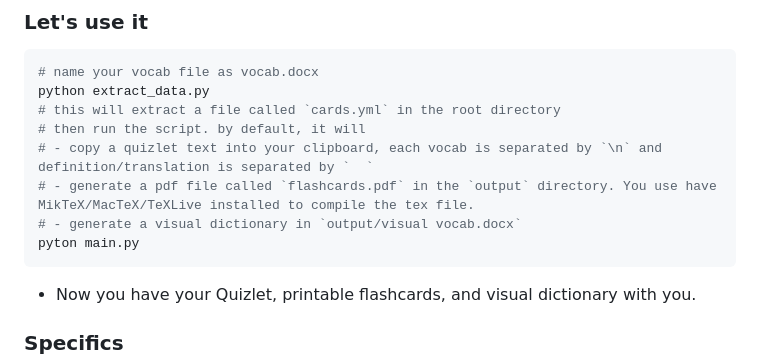
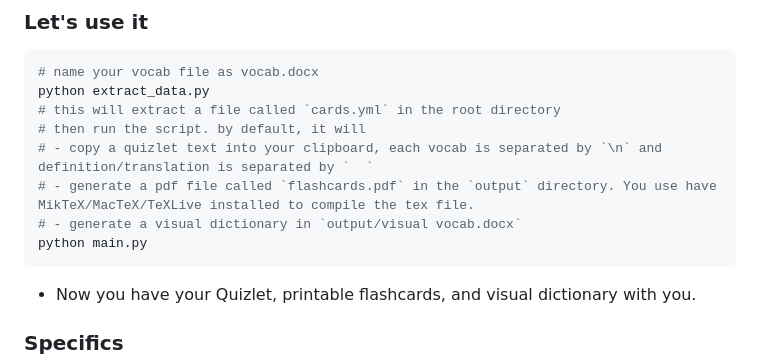
Before and after one commit to Yubo-Cao/spanish_pipeline, a Markdown page: readme.md, the part around the change. Rendered like a GitHub page.

Commit message:
fix: correct a spelling error

````diff
--- a/readme.md
+++ b/readme.md
@@ -36,7 +36,7 @@ python extract_data.py
 # - copy a quizlet text into your clipboard, each vocab is separated by `\n` and definition/translation is separated by `  `
 # - generate a pdf file called `flashcards.pdf` in the `output` directory. You use have MikTeX/MacTeX/TeXLive installed to compile the tex file.
 # - generate a visual dictionary in `output/visual vocab.docx`
-pyton main.py
+python main.py
 ```
 
 - Now you have your Quizlet, printable flashcards, and visual dictionary with you.
````
